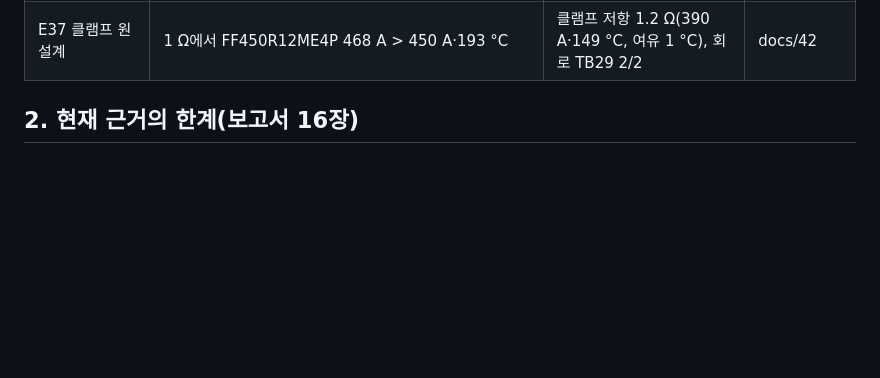
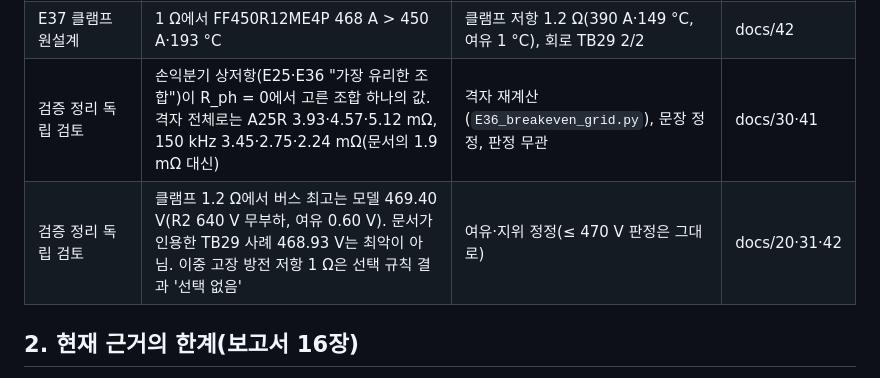
Before and after one commit to garlicjam-pyo/PRISM-Hub, a Markdown page: report_prep/05_불통과_한계_목록.md, the part around the change. Drawn GitHub-style; blank space fills up the shorter version.

Commit message:
report-prep: 05에 독립 검토 발견 2건 추가
Co-Authored-By: Claude Opus 5.5 <noreply@anthropic.com>
Claude-Session: https://claude.ai/code/session_01Qz3Pq1XT4GoX9UD7qvXAd4

```diff
--- a/report_prep/05_불통과_한계_목록.md
+++ b/report_prep/05_불통과_한계_목록.md
@@ -52,6 +52,8 @@
 | **E37 이중 고장 방전** | **방전 저항 1 Ω 2/4**(3·10 Ω 0/4). 직렬 전압은 해결, W460 경로전류 6.07–6.21 ms | 원인 진단(400 V 부하가 버스를 끌어내림), 남은 과제(부하 쪽 빠른 분리) | docs/42 |
 | E37 실행 경과 | ctc 1차는 단발 최대 차단 행을 수명 행으로 넣음, cfly 1차는 바이어스 용량을 직선 보간, bypass 펄스 폭 보고 오류 | 수정 뒤 다시 실행, 1차 파일 보관(판정 기준은 그대로) | docs/42 6절 |
 | E37 클램프 원설계 | 1 Ω에서 FF450R12ME4P 468 A > 450 A·193 °C | 클램프 저항 1.2 Ω(390 A·149 °C, 여유 1 °C), 회로 TB29 2/2 | docs/42 |
+| 검증 정리 독립 검토 | 손익분기 상저항(E25·E36 "가장 유리한 조합")이 R\_ph = 0에서 고른 조합 하나의 값. 격자 전체로는 A25R 3.93·4.57·5.12 mΩ, 150 kHz 3.45·2.75·2.24 mΩ(문서의 1.9 mΩ 대신) | 격자 재계산(`E36_breakeven_grid.py`), 문장 정정, 판정 무관 | docs/30·41 |
+| 검증 정리 독립 검토 | 클램프 1.2 Ω에서 버스 최고는 모델 469.40 V(R2 640 V 무부하, 여유 0.60 V). 문서가 인용한 TB29 사례 468.93 V는 최악이 아님. 이중 고장 방전 저항 1 Ω은 선택 규칙 결과 '선택 없음' | 여유·지위 정정(≤ 470 V 판정은 그대로) | docs/20·31·42 |
 
 ## 2. 현재 근거의 한계(보고서 16장)
 
```
Also changed, not shown: report_prep/notion/PRISM-Hub_보고서_정리.md (+2 -0 lines).
